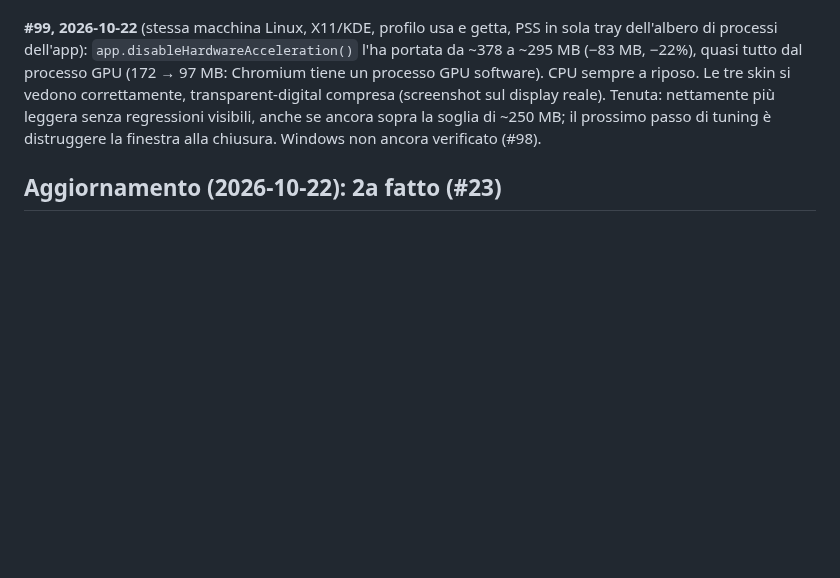
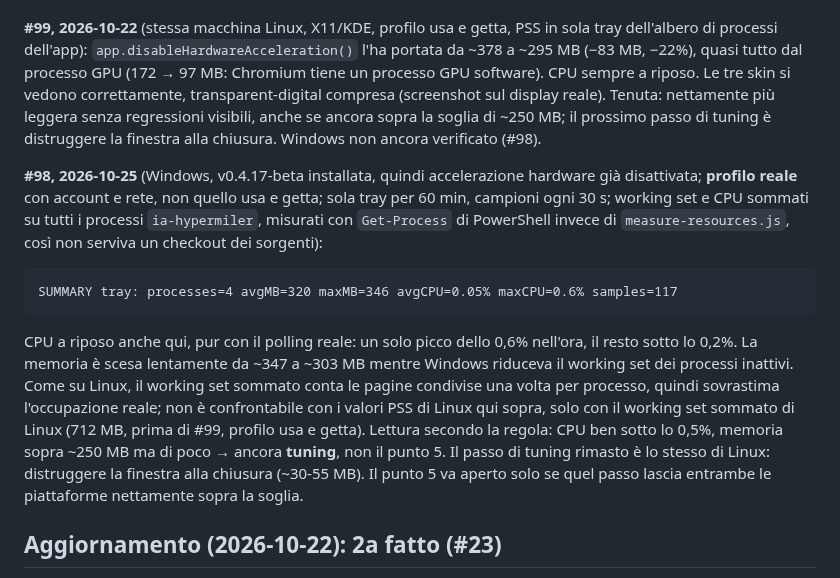
Before and after one commit to suppressio/ia-hypermiler, a Markdown page: docs/EVOLUTION.it.md, the part around the change. Rendered like a GitHub page; blank space fills up the shorter version.

Commit message:
docs: add Windows tray-only measurement to EVOLUTION (HYP#98)
Closes #98

Co-Authored-By: Claude Opus 5.5 <noreply@anthropic.com>

````diff
--- a/docs/EVOLUTION.it.md
+++ b/docs/EVOLUTION.it.md
@@ -117,6 +117,14 @@ Lettura secondo la regola sopra: CPU a riposo (0,01% di media, il polling del cu
 
 **#99, 2026-10-22** (stessa macchina Linux, X11/KDE, profilo usa e getta, PSS in sola tray dell'albero di processi dell'app): `app.disableHardwareAcceleration()` l'ha portata da ~378 a ~295 MB (−83 MB, −22%), quasi tutto dal processo GPU (172 → 97 MB: Chromium tiene un processo GPU software). CPU sempre a riposo. Le tre skin si vedono correttamente, transparent-digital compresa (screenshot sul display reale). Tenuta: nettamente più leggera senza regressioni visibili, anche se ancora sopra la soglia di ~250 MB; il prossimo passo di tuning è distruggere la finestra alla chiusura. Windows non ancora verificato (#98).
 
+**#98, 2026-10-25** (Windows, v0.4.17-beta installata, quindi accelerazione hardware già disattivata; **profilo reale** con account e rete, non quello usa e getta; sola tray per 60 min, campioni ogni 30 s; working set e CPU sommati su tutti i processi `ia-hypermiler`, misurati con `Get-Process` di PowerShell invece di `measure-resources.js`, così non serviva un checkout dei sorgenti):
+
+```
+SUMMARY tray: processes=4 avgMB=320 maxMB=346 avgCPU=0.05% maxCPU=0.6% samples=117
+```
+
+CPU a riposo anche qui, pur con il polling reale: un solo picco dello 0,6% nell'ora, il resto sotto lo 0,2%. La memoria è scesa lentamente da ~347 a ~303 MB mentre Windows riduceva il working set dei processi inattivi. Come su Linux, il working set sommato conta le pagine condivise una volta per processo, quindi sovrastima l'occupazione reale; non è confrontabile con i valori PSS di Linux qui sopra, solo con il working set sommato di Linux (712 MB, prima di #99, profilo usa e getta). Lettura secondo la regola: CPU ben sotto lo 0,5%, memoria sopra ~250 MB ma di poco → ancora **tuning**, non il punto 5. Il passo di tuning rimasto è lo stesso di Linux: distruggere la finestra alla chiusura (~30-55 MB). Il punto 5 va aperto solo se quel passo lascia entrambe le piattaforme nettamente sopra la soglia.
+
 ## Aggiornamento (2026-10-22): 2a fatto (#23)
 
 `core/usage.ts` contiene l'orchestrazione dei fetch e il calcolo degli snapshot: `createUsageCore(deps).buildUsageSnapshot(mode)` più `computeAccountSnapshot`/`computeWindowSnapshot`/`resolvePeriodBounds` e la bozza di storico. Tutto ciò che dipende da Electron è iniettato (`UsageCoreDeps`): lo store (`UsageStore`: account, ui, storico, ultimo risultato valido), il fetch dei provider, il controllo di connessione, le local insights, il testo degli errori, l'hook di format drift, l'orologio e il logger. Lo stato di backoff per account vive ora dentro l'istanza del core. `main.ts` tiene finestre, tray, IPC, timer, notifiche, il processo utility delle local insights e l'adattatore verso lo store. Il codice è stato spostato senza modifiche; `core/usage.test.ts` ne fissa il comportamento su uno store in memoria (primo refresh, rilevamento del rialzo, ripiego sui dati vecchi, backoff, cache del refresh manuale, local insights, potatura, finestre a ore vs mensili). Prossimo passo: 2b, una CLI headless sullo stesso core. Non spostati: la politica di cache delle local insights (`computeLocalInsightsIfNeeded`, avvia un processo utility di Electron) e le notifiche.
````
Also changed, not shown: docs/EVOLUTION.md (+8 -0 lines).
